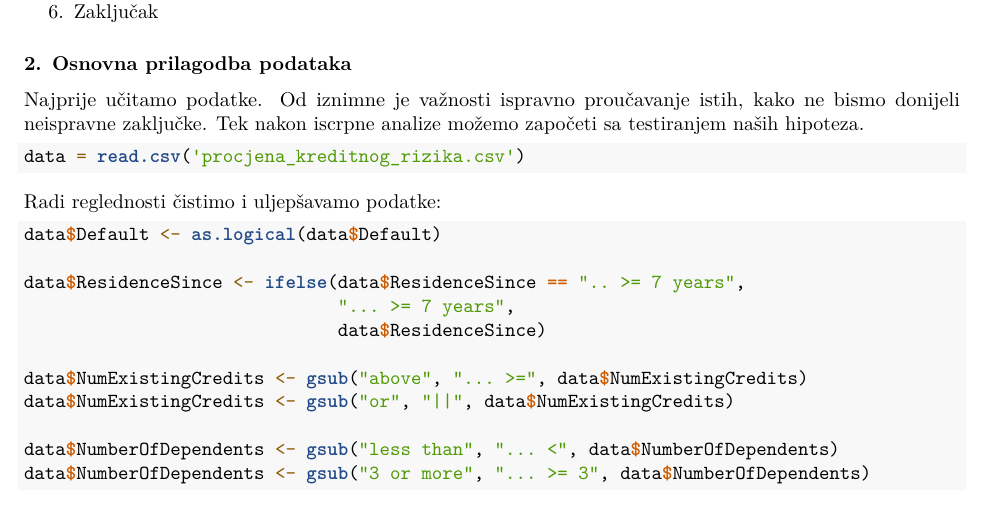
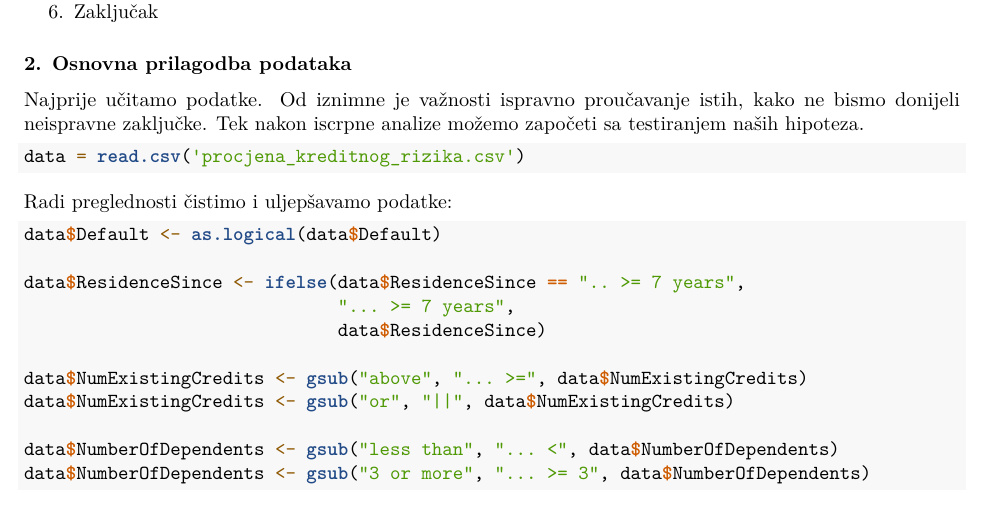
Before and after one commit to Gulbash/SAP-project, an R Markdown document (report-3.Rmd): part of page 1 of 11, cut so that both start at the same text. Rendered offline with R 4.5, knitr and Pandoc, then LaTeX, with nearby package versions.

Commit message:
Update report-3.Rmd

````diff
--- a/report-3.Rmd
+++ b/report-3.Rmd
@@ -41,7 +41,7 @@ Najprije učitamo podatke. Od iznimne je važnosti ispravno proučavanje istih,
 data = read.csv('procjena_kreditnog_rizika.csv')
 ```
 
-Radi reglednosti čistimo i uljepšavamo podatke:
+Radi preglednosti čistimo i uljepšavamo podatke:
 
 ```{r}
 data$Default <- as.logical(data$Default)
````
